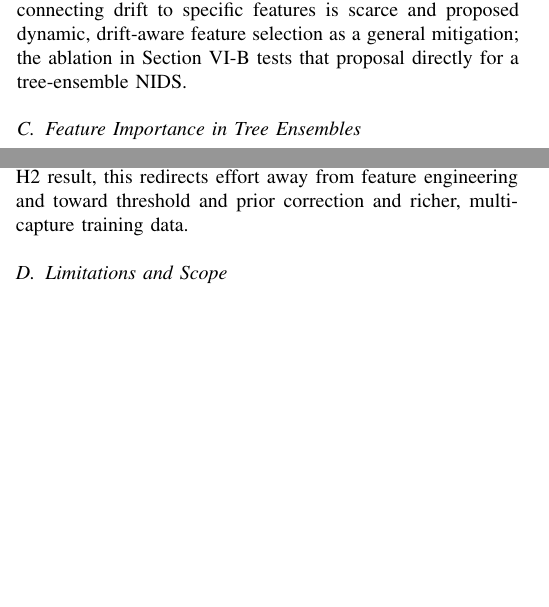
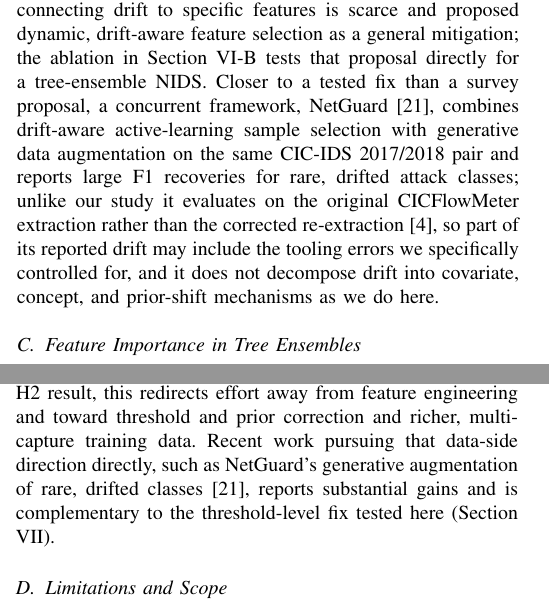
Before and after one commit to AdrinPaudel/Why-Network-Intrusion-Detectors-Fail-Across-Years, a LaTeX paper (paper.tex): two parts of the columns of pages 2 and 8 of 11, joined at a grey line, cut so that both start at the same text, the shorter picture padded with empty space. Compiled offline with pdfLaTeX.

Commit message:
added refrence no 21

```diff
--- a/paper.tex
+++ b/paper.tex
@@ -62,7 +62,7 @@ CIC-IDS 2017 [2] and CSE-CIC-IDS 2018 [3] (hereafter CIC-IDS 2018 for brevity) a
 
 \subsection{Dataset Shift and Temporal Generalization}
 
-Quiñonero-Candela et al. [6] formalized dataset shift, separating covariate shift (P(X) changes while P(Y|X) is stable) from concept drift (P(Y|X) changes), and Gama et al. [7] surveyed concept-drift adaptation. We named our per-feature measure of the latter concept stability (Section IV-C), to stress that we scored how well discrimination was preserved rather than how much it changed. In security, Pendlebury et al. [8] showed cross-time degradation for malware classifiers and argued for separating feature-distribution shift from decision-boundary shift, the distinction our covariate-vs-concept framings make operational. Recent NIDS work [9] documented similar degradation but usually attributed it to evolving attacks without decomposing the mechanism. Closest to our setting, Cantone et al. [10] reported near-chance cross-dataset accuracy for several ML-based NIDS across benchmark pairs in this same dataset family, establishing that the failure occurs; we took the complementary step of decomposing why, into separable covariate-shift, concept-stability, and prior-shift mechanisms. A concurrent study [11] evaluated temporal and enterprise-to-IoT transfer across datasets spanning 2017--2024 and reported comparable degradation, analyzing stability over semantically grouped feature categories; our per-feature, two-axis decomposition and retraining ablation work at finer granularity and test, rather than assume, whether importance or stability predicts transfer. A 2024 survey [12] noted that work connecting drift to specific features is scarce and proposed dynamic, drift-aware feature selection as a general mitigation; the ablation in Section VI-B tests that proposal directly for a tree-ensemble NIDS.
+Quiñonero-Candela et al. [6] formalized dataset shift, separating covariate shift (P(X) changes while P(Y|X) is stable) from concept drift (P(Y|X) changes), and Gama et al. [7] surveyed concept-drift adaptation. We named our per-feature measure of the latter concept stability (Section IV-C), to stress that we scored how well discrimination was preserved rather than how much it changed. In security, Pendlebury et al. [8] showed cross-time degradation for malware classifiers and argued for separating feature-distribution shift from decision-boundary shift, the distinction our covariate-vs-concept framings make operational. Recent NIDS work [9] documented similar degradation but usually attributed it to evolving attacks without decomposing the mechanism. Closest to our setting, Cantone et al. [10] reported near-chance cross-dataset accuracy for several ML-based NIDS across benchmark pairs in this same dataset family, establishing that the failure occurs; we took the complementary step of decomposing why, into separable covariate-shift, concept-stability, and prior-shift mechanisms. A concurrent study [11] evaluated temporal and enterprise-to-IoT transfer across datasets spanning 2017--2024 and reported comparable degradation, analyzing stability over semantically grouped feature categories; our per-feature, two-axis decomposition and retraining ablation work at finer granularity and test, rather than assume, whether importance or stability predicts transfer. A 2024 survey [12] noted that work connecting drift to specific features is scarce and proposed dynamic, drift-aware feature selection as a general mitigation; the ablation in Section VI-B tests that proposal directly for a tree-ensemble NIDS. Closer to a tested fix than a survey proposal, a concurrent framework, NetGuard [21], combines drift-aware active-learning sample selection with generative data augmentation on the same CIC-IDS 2017/2018 pair and reports large F1 recoveries for rare, drifted attack classes; unlike our study it evaluates on the original CICFlowMeter extraction rather than the corrected re-extraction [4], so part of its reported drift may include the tooling errors we specifically controlled for, and it does not decompose drift into covariate, concept, and prior-shift mechanisms as we do here.
 \par\medskip
 
 \subsection{Feature Importance in Tree Ensembles}
@@ -290,7 +290,7 @@ Concept stability is a univariate property, whereas importance in a tree ensembl
 
 \subsection{Prior Shift Needs Recalibration, Not Reselection}
 
-Prior-probability shift is inherited from the training set and cannot be corrected by feature selection. When operational class ratios move sharply, precision degrades regardless of feature quality, so deployments must recalibrate decision thresholds and correct priors rather than reselect features. Section VII tested that recommendation on the trained models: a prior-corrected threshold recovered most of the prior-shift-driven loss in the direction where prior shift dominated, though it did not repair covariate-shift collapse. Combined with the H2 result, this redirects effort away from feature engineering and toward threshold and prior correction and richer, multi-capture training data.
+Prior-probability shift is inherited from the training set and cannot be corrected by feature selection. When operational class ratios move sharply, precision degrades regardless of feature quality, so deployments must recalibrate decision thresholds and correct priors rather than reselect features. Section VII tested that recommendation on the trained models: a prior-corrected threshold recovered most of the prior-shift-driven loss in the direction where prior shift dominated, though it did not repair covariate-shift collapse. Combined with the H2 result, this redirects effort away from feature engineering and toward threshold and prior correction and richer, multi-capture training data. Recent work pursuing that data-side direction directly, such as NetGuard's generative augmentation of rare, drifted classes [21], reports substantial gains and is complementary to the threshold-level fix tested here (Section VII).
 \par\medskip
 
 \subsection{Limitations and Scope}
```
Also changed, not shown: Adrin_Paudel_Why_Network_Intrusion_Detectors_Fail_Across_Years.pdf (deleted), paper.pdf (added), paper.tex (1 more changed lines), 1 other file.
